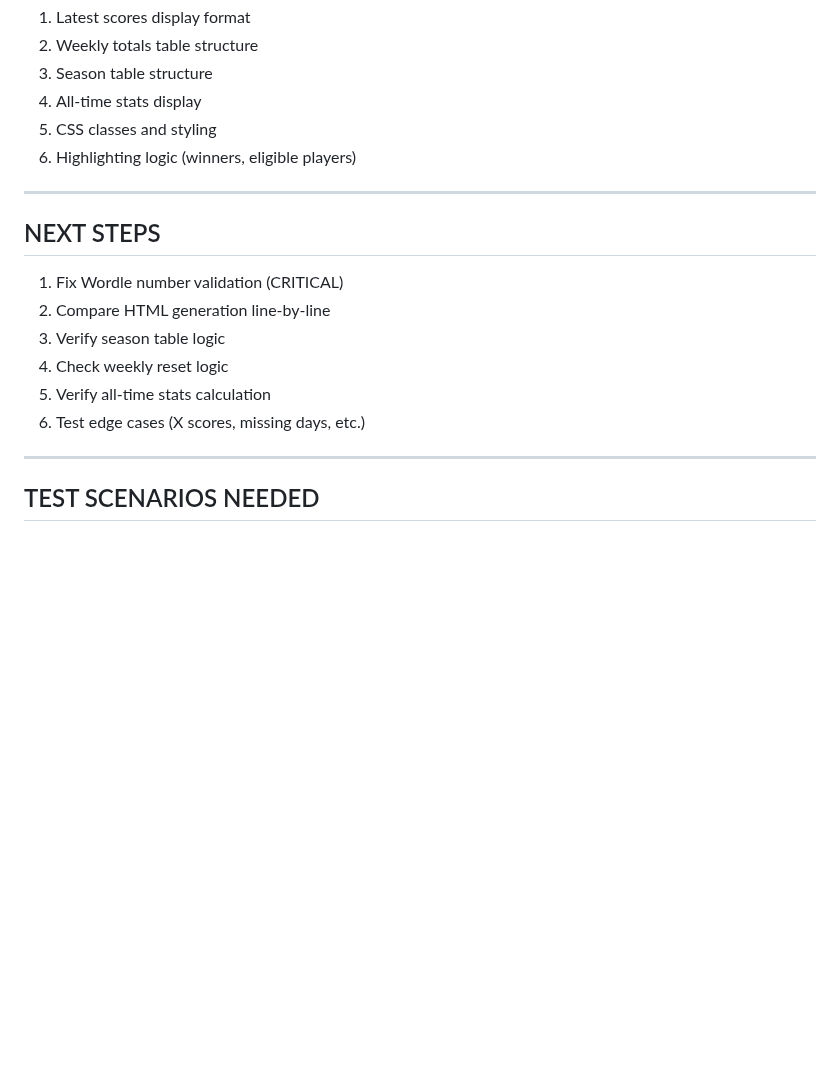
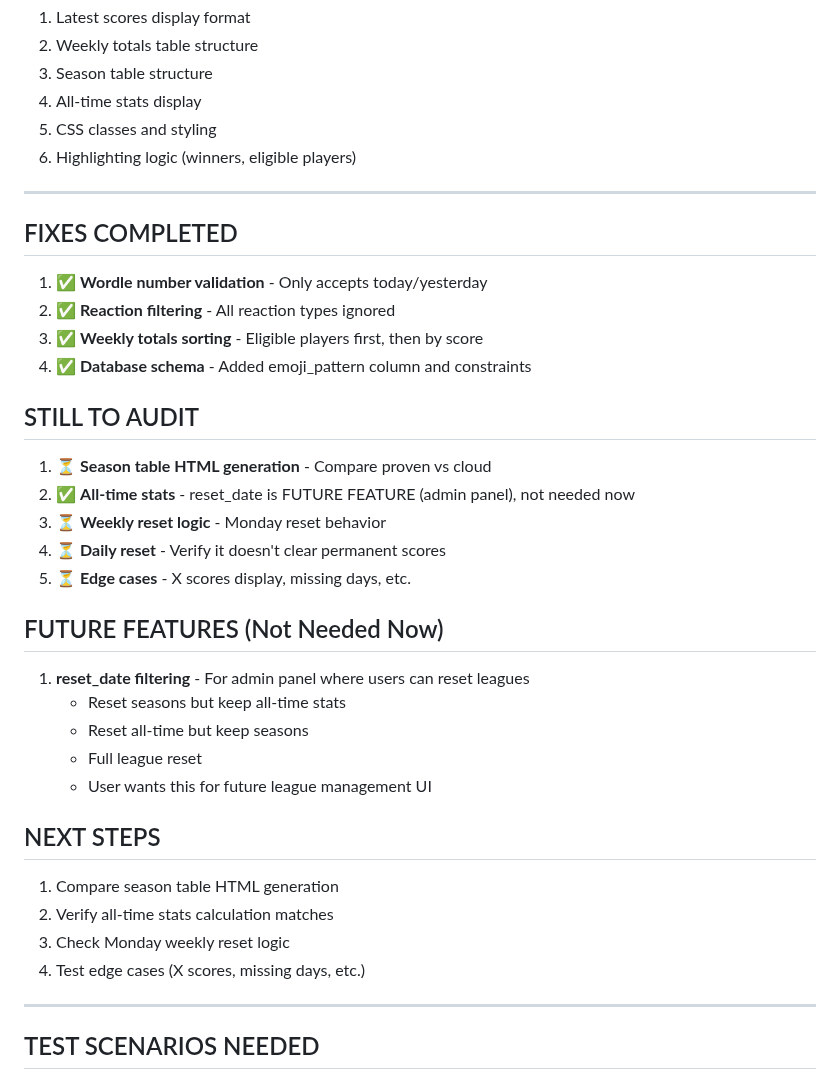
Before and after one commit to brentcurtis182/wordle-league-staging, a Markdown page: AUDIT_FINDINGS.md, the part around the change. Drawn GitHub-style; blank space fills up the shorter version.

Commit message:
Audit findings: documented fixes and future features

```diff
--- a/AUDIT_FINDINGS.md
+++ b/AUDIT_FINDINGS.md
@@ -118,14 +118,35 @@ else:
 
 ---
 
+## FIXES COMPLETED
+
+1. ✅ **Wordle number validation** - Only accepts today/yesterday
+2. ✅ **Reaction filtering** - All reaction types ignored
+3. ✅ **Weekly totals sorting** - Eligible players first, then by score
+4. ✅ **Database schema** - Added emoji_pattern column and constraints
+
+## STILL TO AUDIT
+
+1. ⏳ **Season table HTML generation** - Compare proven vs cloud
+2. ✅ **All-time stats** - reset_date is FUTURE FEATURE (admin panel), not needed now
+3. ⏳ **Weekly reset logic** - Monday reset behavior
+4. ⏳ **Daily reset** - Verify it doesn't clear permanent scores
+5. ⏳ **Edge cases** - X scores display, missing days, etc.
+
+## FUTURE FEATURES (Not Needed Now)
+
+1. **reset_date filtering** - For admin panel where users can reset leagues
+   - Reset seasons but keep all-time stats
+   - Reset all-time but keep seasons
+   - Full league reset
+   - User wants this for future league management UI
+
 ## NEXT STEPS
 
-1. Fix Wordle number validation (CRITICAL)
-2. Compare HTML generation line-by-line
-3. Verify season table logic
-4. Check weekly reset logic
-5. Verify all-time stats calculation
-6. Test edge cases (X scores, missing days, etc.)
+1. Compare season table HTML generation
+2. Verify all-time stats calculation matches
+3. Check Monday weekly reset logic
+4. Test edge cases (X scores, missing days, etc.)
 
 ---
 
```
